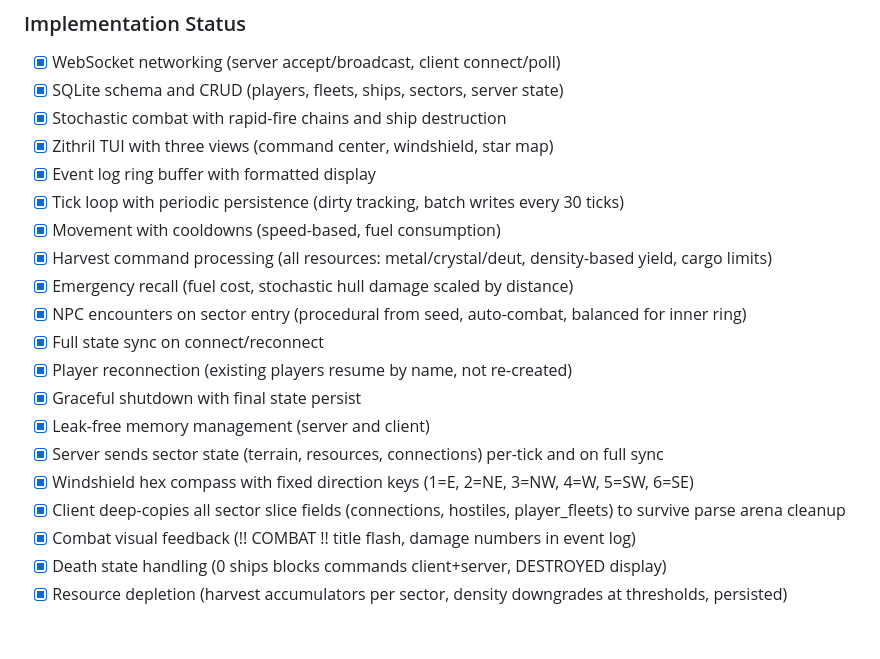
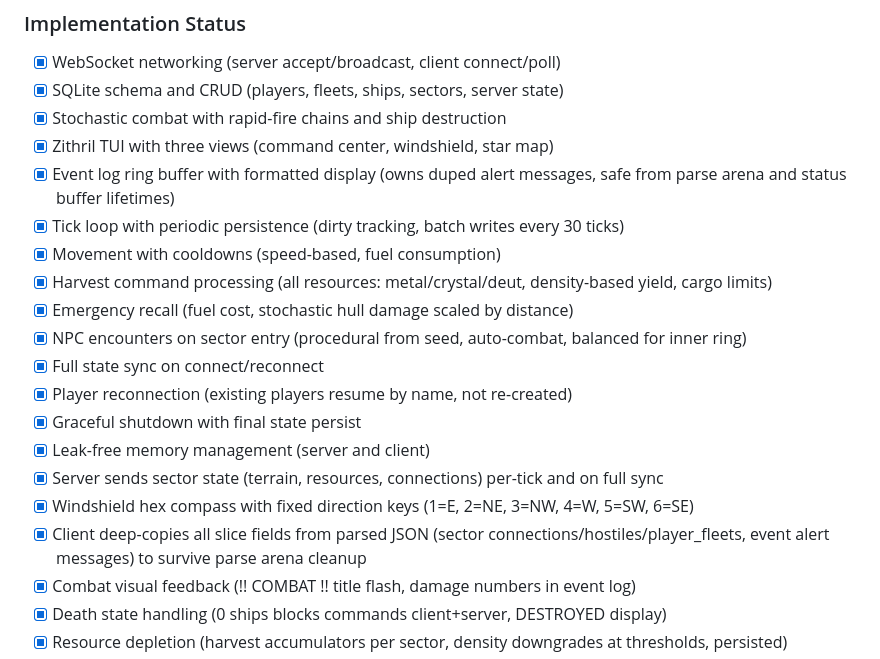
Before and after one commit to hotschmoe/iac, a Markdown page: SPEC.md, the part around the change. Rendered like a GitHub page; blank space fills up the shorter version.

```diff
--- a/SPEC.md
+++ b/SPEC.md
@@ -617,7 +617,7 @@ Only modified sectors are stored. Unvisited/unmodified sectors are generated on
 - [x] SQLite schema and CRUD (players, fleets, ships, sectors, server state)
 - [x] Stochastic combat with rapid-fire chains and ship destruction
 - [x] Zithril TUI with three views (command center, windshield, star map)
-- [x] Event log ring buffer with formatted display
+- [x] Event log ring buffer with formatted display (owns duped alert messages, safe from parse arena and status buffer lifetimes)
 - [x] Tick loop with periodic persistence (dirty tracking, batch writes every 30 ticks)
 - [x] Movement with cooldowns (speed-based, fuel consumption)
 - [x] Harvest command processing (all resources: metal/crystal/deut, density-based yield, cargo limits)
@@ -629,7 +629,7 @@ Only modified sectors are stored. Unvisited/unmodified sectors are generated on
 - [x] Leak-free memory management (server and client)
 - [x] Server sends sector state (terrain, resources, connections) per-tick and on full sync
 - [x] Windshield hex compass with fixed direction keys (1=E, 2=NE, 3=NW, 4=W, 5=SW, 6=SE)
-- [x] Client deep-copies all sector slice fields (connections, hostiles, player_fleets) to survive parse arena cleanup
+- [x] Client deep-copies all slice fields from parsed JSON (sector connections/hostiles/player_fleets, event alert messages) to survive parse arena cleanup
 - [x] Combat visual feedback (!! COMBAT !! title flash, damage numbers in event log)
 - [x] Death state handling (0 ships blocks commands client+server, DESTROYED display)
 - [x] Resource depletion (harvest accumulators per sector, density downgrades at thresholds, persisted)
```
Also changed, not shown: README.md (+1 -1 lines).
